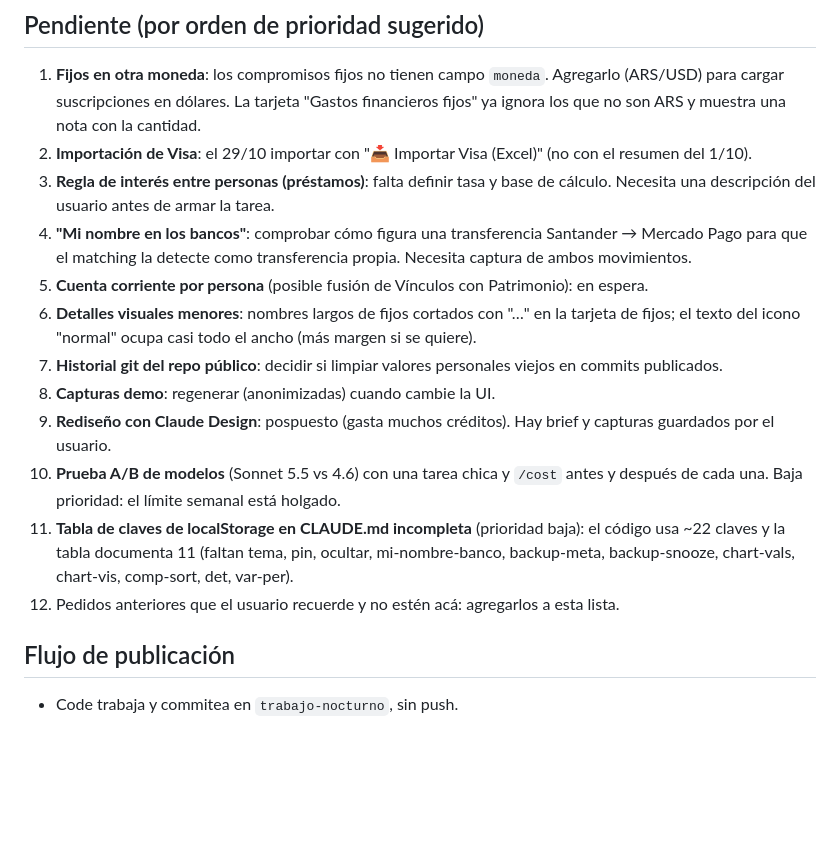
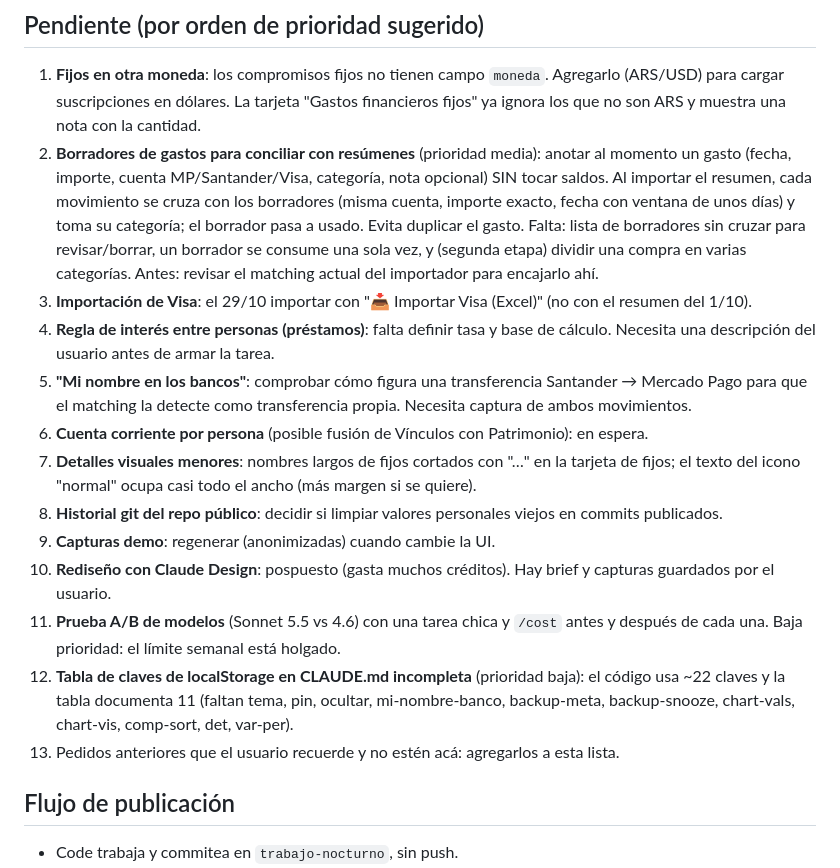
Before and after one commit to DemohSkills/mis-finanzas, a Markdown page: PENDIENTES.md, the part around the change. Rendered like a GitHub page; blank space fills up the shorter version.

Commit message:
docs: agregar pendiente de borradores de gastos para conciliar resúmenes
Co-Authored-By: Claude Sonnet 5.5 <noreply@anthropic.com>

```diff
--- a/PENDIENTES.md
+++ b/PENDIENTES.md
@@ -17,17 +17,18 @@
 
 ## Pendiente (por orden de prioridad sugerido)
 1. **Fijos en otra moneda**: los compromisos fijos no tienen campo `moneda`. Agregarlo (ARS/USD) para cargar suscripciones en dólares. La tarjeta "Gastos financieros fijos" ya ignora los que no son ARS y muestra una nota con la cantidad.
-2. **Importación de Visa**: el 29/10 importar con "📥 Importar Visa (Excel)" (no con el resumen del 1/10).
-3. **Regla de interés entre personas (préstamos)**: falta definir tasa y base de cálculo. Necesita una descripción del usuario antes de armar la tarea.
-4. **"Mi nombre en los bancos"**: comprobar cómo figura una transferencia Santander → Mercado Pago para que el matching la detecte como transferencia propia. Necesita captura de ambos movimientos.
-5. **Cuenta corriente por persona** (posible fusión de Vínculos con Patrimonio): en espera.
-6. **Detalles visuales menores**: nombres largos de fijos cortados con "…" en la tarjeta de fijos; el texto del icono "normal" ocupa casi todo el ancho (más margen si se quiere).
-7. **Historial git del repo público**: decidir si limpiar valores personales viejos en commits publicados.
-8. **Capturas demo**: regenerar (anonimizadas) cuando cambie la UI.
-9. **Rediseño con Claude Design**: pospuesto (gasta muchos créditos). Hay brief y capturas guardados por el usuario.
-10. **Prueba A/B de modelos** (Sonnet 5.5 vs 4.6) con una tarea chica y `/cost` antes y después de cada una. Baja prioridad: el límite semanal está holgado.
-11. **Tabla de claves de localStorage en CLAUDE.md incompleta** (prioridad baja): el código usa ~22 claves y la tabla documenta 11 (faltan tema, pin, ocultar, mi-nombre-banco, backup-meta, backup-snooze, chart-vals, chart-vis, comp-sort, det, var-per).
-12. Pedidos anteriores que el usuario recuerde y no estén acá: agregarlos a esta lista.
+2. **Borradores de gastos para conciliar con resúmenes** (prioridad media): anotar al momento un gasto (fecha, importe, cuenta MP/Santander/Visa, categoría, nota opcional) SIN tocar saldos. Al importar el resumen, cada movimiento se cruza con los borradores (misma cuenta, importe exacto, fecha con ventana de unos días) y toma su categoría; el borrador pasa a usado. Evita duplicar el gasto. Falta: lista de borradores sin cruzar para revisar/borrar, un borrador se consume una sola vez, y (segunda etapa) dividir una compra en varias categorías. Antes: revisar el matching actual del importador para encajarlo ahí.
+3. **Importación de Visa**: el 29/10 importar con "📥 Importar Visa (Excel)" (no con el resumen del 1/10).
+4. **Regla de interés entre personas (préstamos)**: falta definir tasa y base de cálculo. Necesita una descripción del usuario antes de armar la tarea.
+5. **"Mi nombre en los bancos"**: comprobar cómo figura una transferencia Santander → Mercado Pago para que el matching la detecte como transferencia propia. Necesita captura de ambos movimientos.
+6. **Cuenta corriente por persona** (posible fusión de Vínculos con Patrimonio): en espera.
+7. **Detalles visuales menores**: nombres largos de fijos cortados con "…" en la tarjeta de fijos; el texto del icono "normal" ocupa casi todo el ancho (más margen si se quiere).
+8. **Historial git del repo público**: decidir si limpiar valores personales viejos en commits publicados.
+9. **Capturas demo**: regenerar (anonimizadas) cuando cambie la UI.
+10. **Rediseño con Claude Design**: pospuesto (gasta muchos créditos). Hay brief y capturas guardados por el usuario.
+11. **Prueba A/B de modelos** (Sonnet 5.5 vs 4.6) con una tarea chica y `/cost` antes y después de cada una. Baja prioridad: el límite semanal está holgado.
+12. **Tabla de claves de localStorage en CLAUDE.md incompleta** (prioridad baja): el código usa ~22 claves y la tabla documenta 11 (faltan tema, pin, ocultar, mi-nombre-banco, backup-meta, backup-snooze, chart-vals, chart-vis, comp-sort, det, var-per).
+13. Pedidos anteriores que el usuario recuerde y no estén acá: agregarlos a esta lista.
 
 ## Flujo de publicación
 - Code trabaja y commitea en `trabajo-nocturno`, sin push.
```
Also changed, not shown: HISTORIAL.md (+1 -0 lines).
